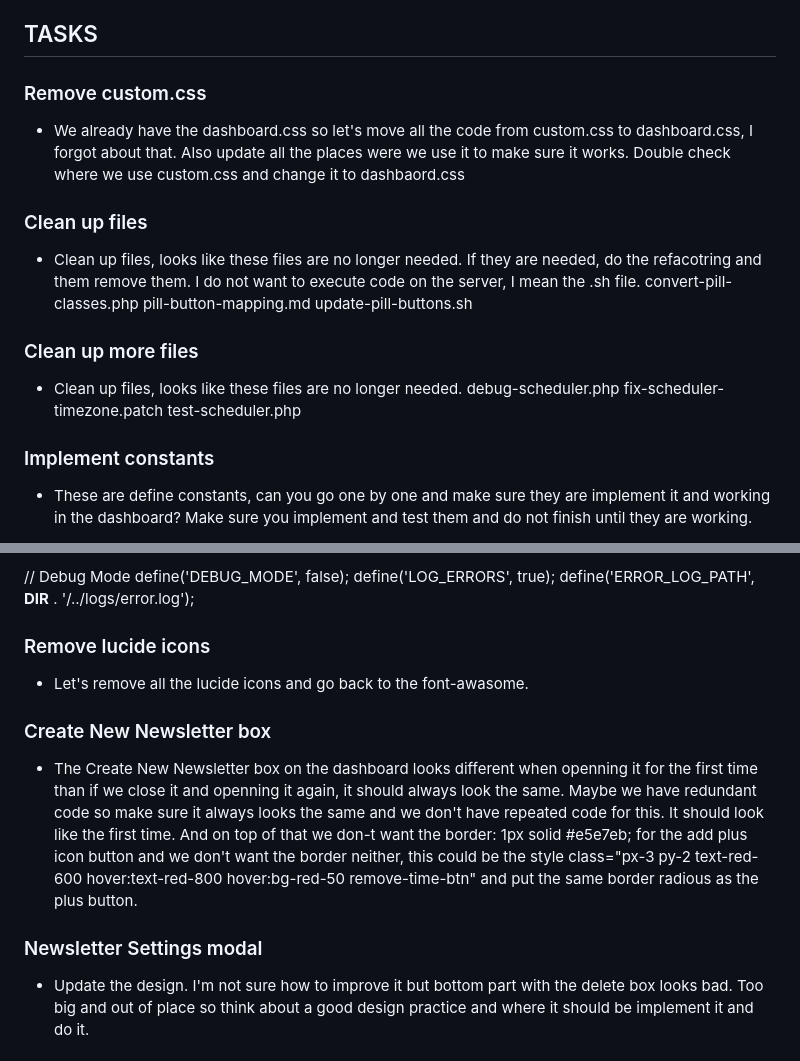
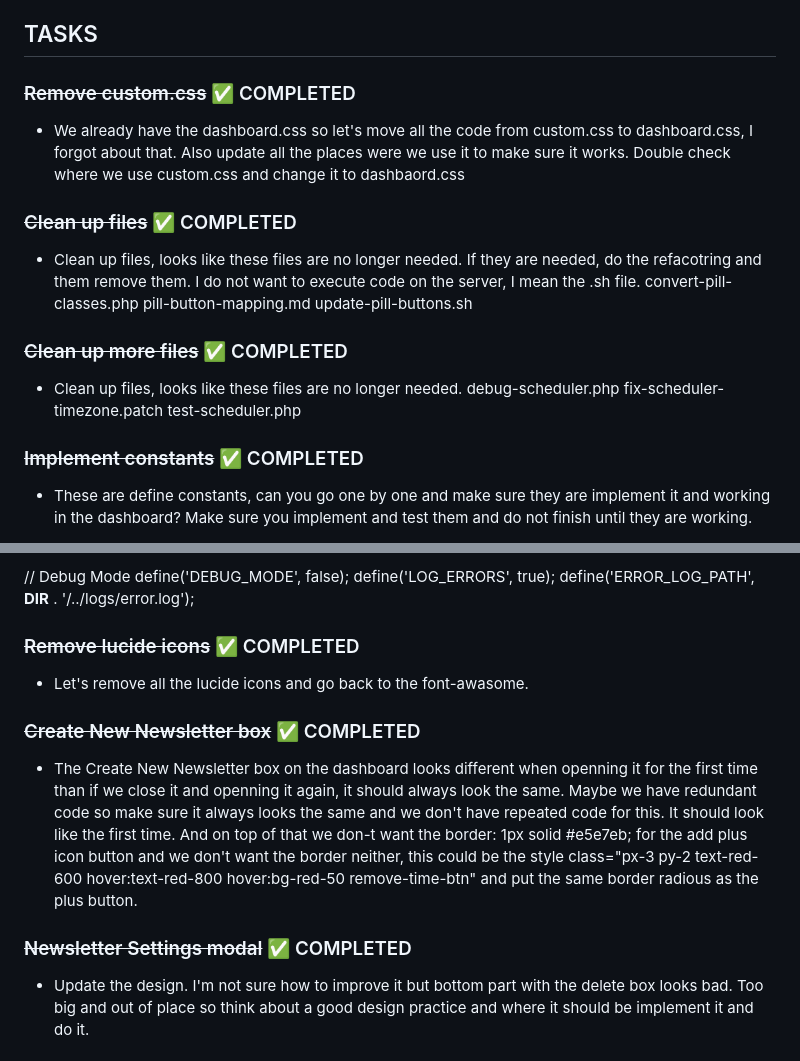
Before and after one commit to manuelescrig/web-morningnewsletter, a Markdown page: TASKS.md, 2 parts joined by grey strips. Rendered like a GitHub page.

Commit message:
Mark all tasks as completed in TASKS.md
All tasks have been successfully implemented:
- ✅ Remove custom.css
- ✅ Clean up files (pill button refactoring files)
- ✅ Clean up more files (scheduler debug files)
- ✅ Implement constants from constants.php
- ✅ Remove lucide icons and go back to font-awesome
- ✅ Fix Create New Newsletter box consistency
- ✅ Update Newsletter Settings modal design

🤖 Generated with [Claude Code](https://claude.ai/code)

Co-Authored-By: Claude <noreply@anthropic.com>

```diff
--- a/TASKS.md
+++ b/TASKS.md
@@ -10,22 +10,22 @@ RULES:
 
 ## TASKS
 
-### Remove custom.css
+### ~~Remove custom.css~~ ✅ COMPLETED
 - We already have the dashboard.css so let's move all the code from custom.css to dashboard.css, I forgot about that. Also update all the places were we use it to make sure it works. Double check where we use custom.css and change it to dashbaord.css
 
-### Clean up files
+### ~~Clean up files~~ ✅ COMPLETED
 - Clean up files, looks like these files are no longer needed. If they are needed, do the refacotring and them remove them. I do not want to execute code on the server, I mean the .sh file.
 convert-pill-classes.php
 pill-button-mapping.md
 update-pill-buttons.sh
 
-### Clean up more files
+### ~~Clean up more files~~ ✅ COMPLETED
 - Clean up files, looks like these files are no longer needed.
 debug-scheduler.php
 fix-scheduler-timezone.patch
 test-scheduler.php
 
-### Implement constants
+### ~~Implement constants~~ ✅ COMPLETED
 - These are define constants, can you go one by one and make sure they are implement it and working in the dashboard?
 Make sure you implement and test them and do not finish until they are working.
 
@@ -75,13 +75,13 @@ define('DEBUG_MODE', false);
 define('LOG_ERRORS', true);
 define('ERROR_LOG_PATH', __DIR__ . '/../logs/error.log');
 
-### Remove lucide icons
+### ~~Remove lucide icons~~ ✅ COMPLETED
 - Let's remove all the lucide icons and go back to the font-awasome.
 
-### Create New Newsletter box
+### ~~Create New Newsletter box~~ ✅ COMPLETED
 - The Create New Newsletter box on the dashboard looks different when openning it for the first time than if we close it and openning it again, it should always look the same. Maybe we have redundant code so make sure it always looks the same and we don't have repeated code for this. It should look like the first time. And on top of that we don-t want the border: 1px solid #e5e7eb; for the add plus icon button and we don't want the border neither, this could be the style class="px-3 py-2 text-red-600 hover:text-red-800 hover:bg-red-50 remove-time-btn" and put the same border radious as the plus button.
 
-### Newsletter Settings modal
+### ~~Newsletter Settings modal~~ ✅ COMPLETED
 - Update the design. I'm not sure how to improve it but bottom part with the delete box looks bad. Too big and out of place so think about a good design practice and where it should be implement it and do it.
 
 
```
